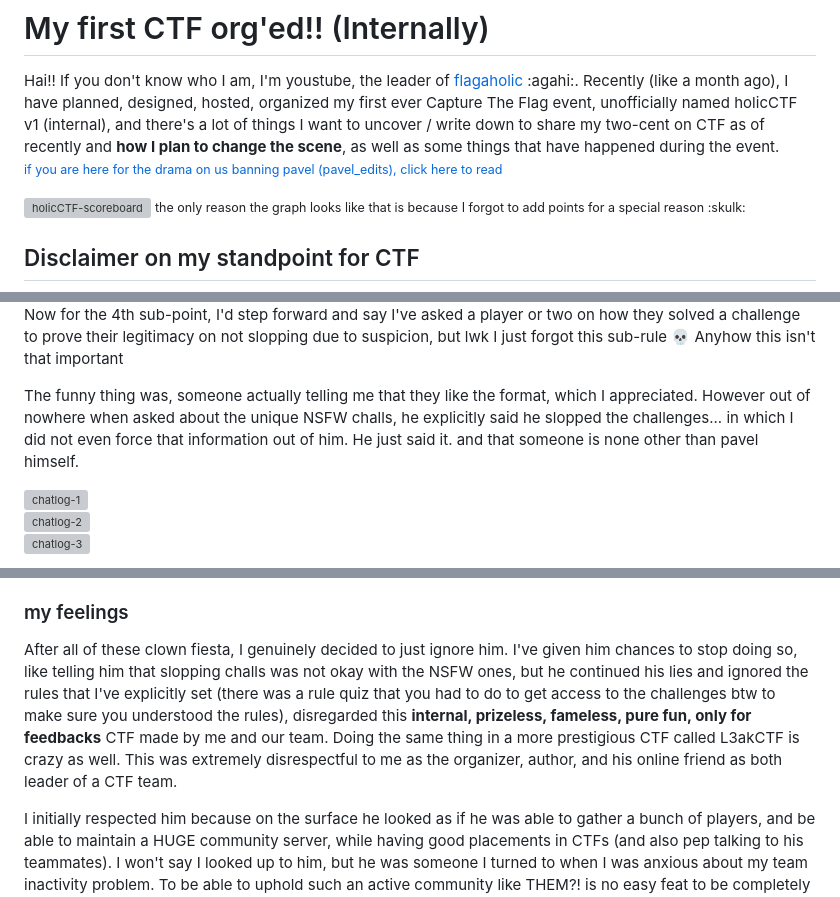
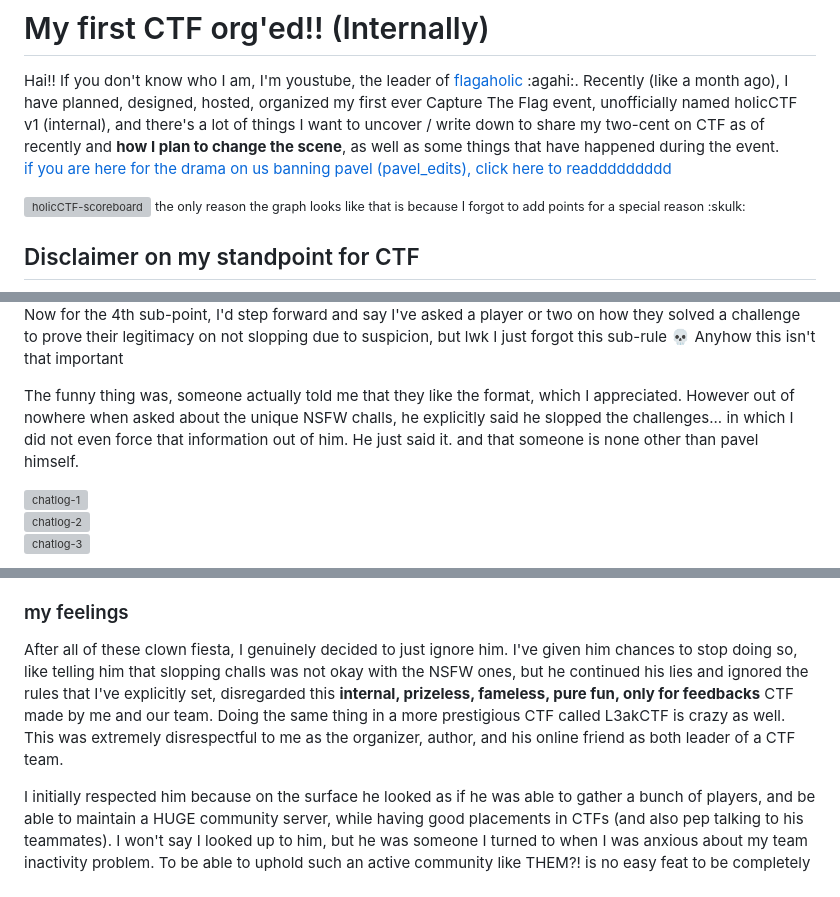
Before and after one commit to codestube/youstube.xyz, a Markdown page: src/blogs/holicctf-v1-postmortem.md, 3 parts joined by grey strips. Rendered like a GitHub page; grey boxes are pictures that could not be loaded.

Commit message:
Edit: some wordings and captions

```diff
--- a/src/blogs/holicctf-v1-postmortem.md
+++ b/src/blogs/holicctf-v1-postmortem.md
@@ -12,7 +12,7 @@ templateEngineOverride: md
 # My first CTF org'ed!! (Internally)
 
 Hai!! If you don't know who I am, I'm youstube, the leader of [flagaholic](https://flagaholic.xyz) :agahi:. Recently (like a month ago), I have planned, designed, hosted, organized my first ever Capture The Flag event, unofficially named holicCTF v1 (internal), and there's a lot of things I want to uncover / write down to share my two-cent on CTF as of recently and **how I plan to change the scene**, as well as some things that have happened during the event.
-<small>[if you are here for the drama on us banning pavel (pavel_edits), click here to read](#the-drama)</small>
+[if you are here for the drama on us banning pavel (pavel_edits), click here to readdddddddd](#the-drama)
 
 ![holicCTF-scoreboard](/posts/holicctf-v1/scoreboard.png)
 <small>the only reason the graph looks like that is because I forgot to add points for a special reason :skulk:</small>
@@ -129,6 +131,6 @@ We have explicitly made a rule telling people not to slop any challenges.
 Now for the 4th sub-point, I'd step forward and say I've asked a player or two on how they solved a challenge to prove their legitimacy on not slopping due to suspicion, but lwk I just forgot this sub-rule :skull: Anyhow this isn't that important
 
-The funny thing was, someone actually telling me that they like the format, which I appreciated. However out of nowhere when asked about the unique NSFW challs, he explicitly said he slopped the challenges... in which I did not even force that information out of him. He just said it. and that someone is none other than pavel himself.
+The funny thing was, someone actually told me that they like the format, which I appreciated. However out of nowhere when asked about the unique NSFW challs, he explicitly said he slopped the challenges... in which I did not even force that information out of him. He just said it. and that someone is none other than pavel himself.
 
 ![chatlog-1](/posts/holicctf-v1/chatlog-1.png)
 ![chatlog-2](/posts/holicctf-v1/chatlog-2.png)
@@ -159,7 +161,7 @@ insert vine boom sound
 kudos to L3akCTF's team (and [Andyrew](https://ctf.snowbird91.xyz/) for org'ing L3akCTF and allowing me to cover this in the blog) with these more meticulous ways to catch sloppers like him. To not only slop at a unknown, fameless CTF like holicCTF v1, but to disrespect the rules of no-AI implemented by L3ak, arguably one of the top team in US (w glaze?) is genuine brainrot activity.
 
 ### my feelings
-After all of these clown fiesta, I genuinely decided to just ignore him. I've given him chances to stop doing so, like telling him that slopping challs was not okay with the NSFW ones, but he continued his lies and ignored the rules that I've explicitly set (there was a rule quiz that you had to do to get access to the challenges btw to make sure you understood the rules), disregarded this **internal, prizeless, fameless, pure fun, only for feedbacks** CTF made by me and our team. Doing the same thing in a more prestigious CTF called L3akCTF is crazy as well. This was extremely disrespectful to me as the organizer, author, and his online friend as both leader of a CTF team.
+After all of these clown fiesta, I genuinely decided to just ignore him. I've given him chances to stop doing so, like telling him that slopping challs was not okay with the NSFW ones, but he continued his lies and ignored the rules that I've explicitly set, disregarded this **internal, prizeless, fameless, pure fun, only for feedbacks** CTF made by me and our team. Doing the same thing in a more prestigious CTF called L3akCTF is crazy as well. This was extremely disrespectful to me as the organizer, author, and his online friend as both leader of a CTF team.
 
 I initially respected him because on the surface he looked as if he was able to gather a bunch of players, and be able to maintain a HUGE community server, while having good placements in CTFs (and also pep talking to his teammates). I won't say I looked up to him, but he was someone I turned to when I was anxious about my team inactivity problem. To be able to uphold such an active community like THEM?! is no easy feat to be completely frank. Those are some of the reason I invited him (and maybe have him author some cryptos if he understands the authoring system), but now I really don't want to have any connection with him.
 
```
Also changed, not shown: other parts of src/blogs/holicctf-v1-postmortem.md (+2 -0 lines).
